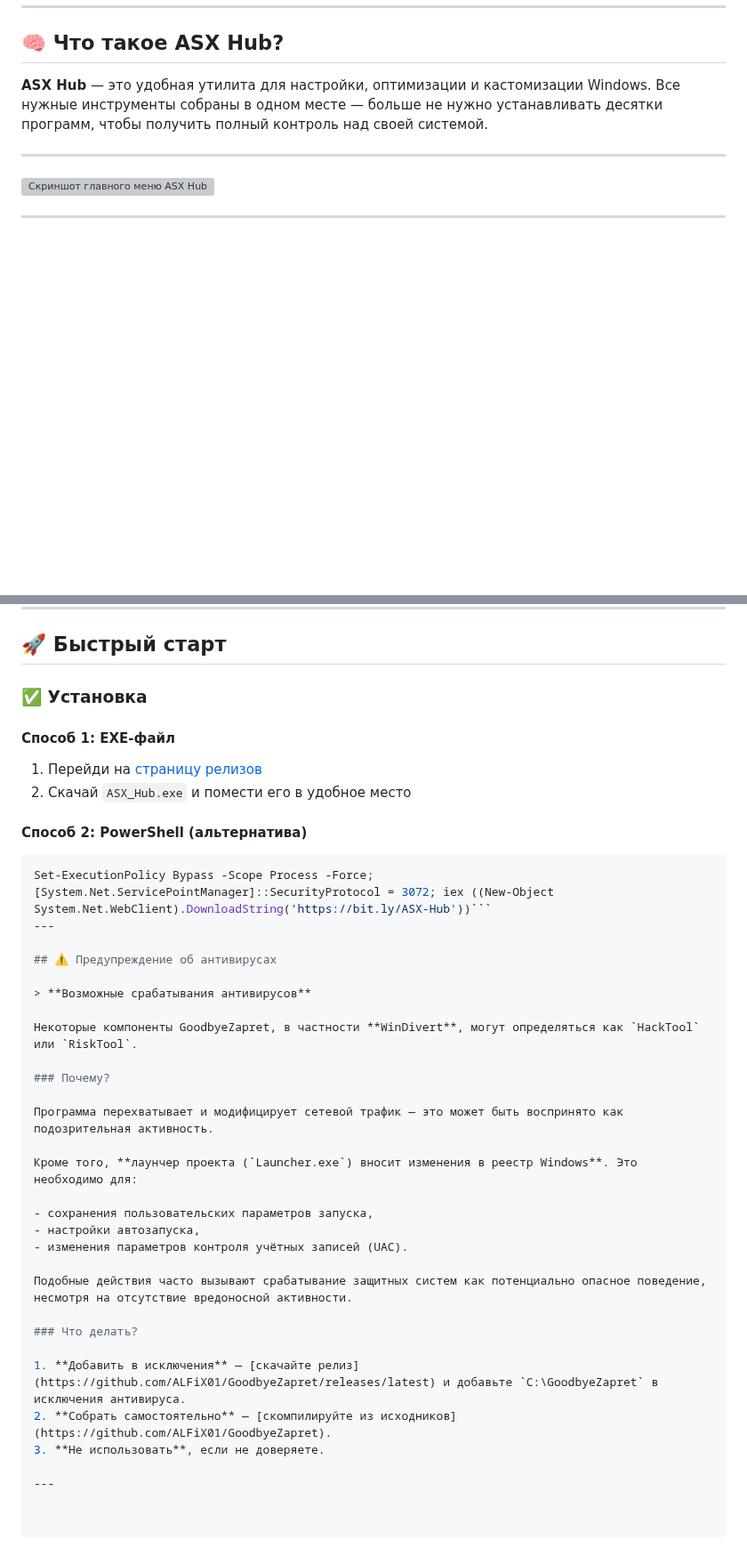
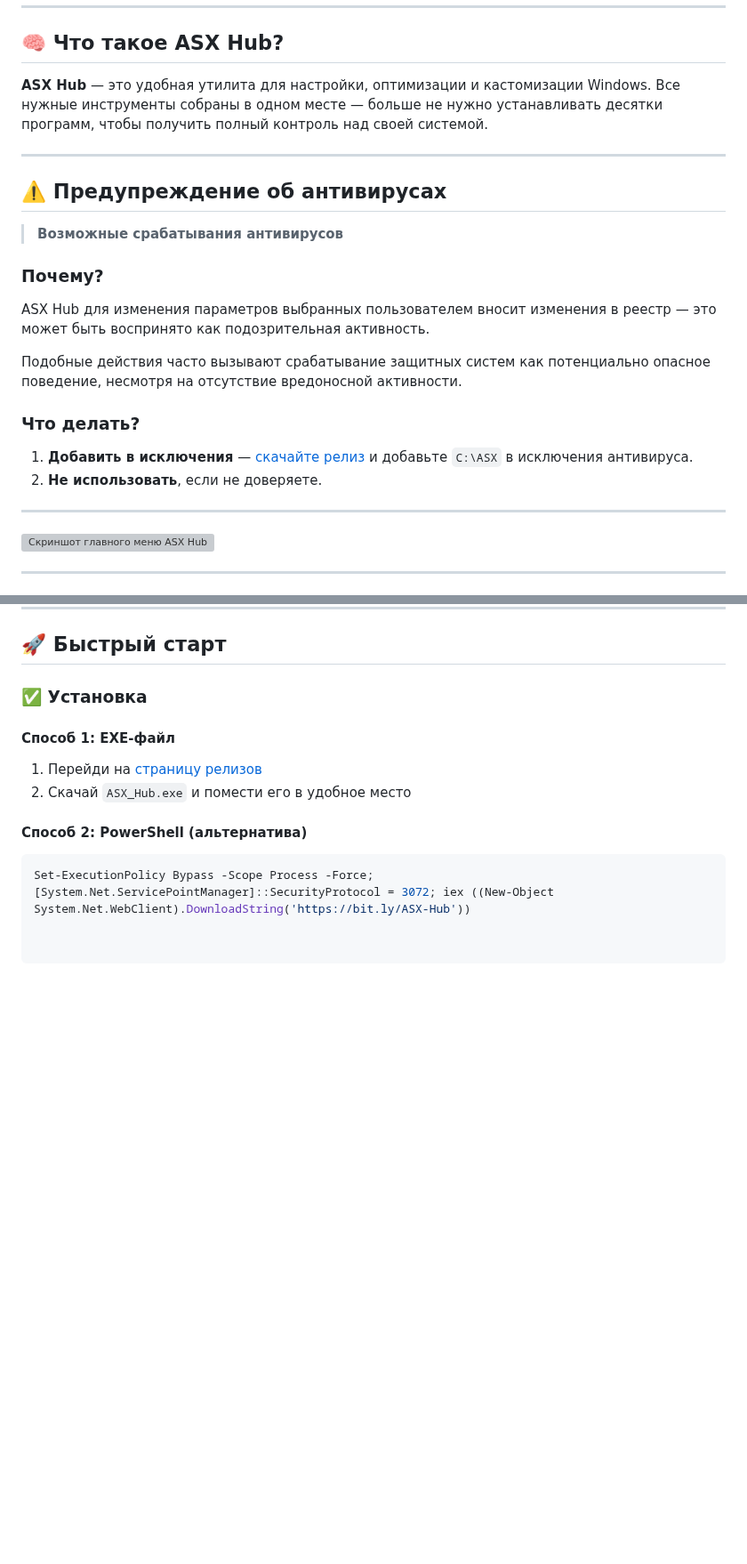
Before and after one commit to ALFiX01/ASX-Hub, a Markdown page: README.md, 2 parts joined by grey strips. Shown at 89% size. Rendered like a GitHub page; blank space fills up the shorter version; grey boxes are pictures that could not be loaded.

````diff
--- a/README.md
+++ b/README.md
@@ -23,6 +23,23 @@
 ## 🧠 Что такое ASX Hub?
 
 **ASX Hub** — это удобная утилита для настройки, оптимизации и кастомизации Windows. Все нужные инструменты собраны в одном месте — больше не нужно устанавливать десятки программ, чтобы получить полный контроль над своей системой.
+
+---
+
+## ⚠️ Предупреждение об антивирусах
+
+> **Возможные срабатывания антивирусов**
+
+### Почему?
+
+ASX Hub для изменения параметров выбранных пользователем вносит изменения в реестр — это может быть воспринято как подозрительная активность.
+
+Подобные действия часто вызывают срабатывание защитных систем как потенциально опасное поведение, несмотря на отсутствие вредоносной активности.
+
+### Что делать?
+
+1. **Добавить в исключения** — [скачайте релиз](https://github.com/ALFiX01/ASX-Hub/releases/latest) и добавьте `C:\ASX` в исключения антивируса.
+2. **Не использовать**, если не доверяете.
 
 ---
 
@@ -79,31 +96,4 @@
 #### Способ 2: PowerShell (альтернатива)
 
 ```powershell
-Set-ExecutionPolicy Bypass -Scope Process -Force; [System.Net.ServicePointManager]::SecurityProtocol = 3072; iex ((New-Object System.Net.WebClient).DownloadString('https://bit.ly/ASX-Hub'))```
----
-
-## ⚠️ Предупреждение об антивирусах
-
-> **Возможные срабатывания антивирусов**
-
-Некоторые компоненты GoodbyeZapret, в частности **WinDivert**, могут определяться как `HackTool` или `RiskTool`.
-
-### Почему?
-
-Программа перехватывает и модифицирует сетевой трафик — это может быть воспринято как подозрительная активность.
-
-Кроме того, **лаунчер проекта (`Launcher.exe`) вносит изменения в реестр Windows**. Это необходимо для:
-
-- сохранения пользовательских параметров запуска,
-- настройки автозапуска,
-- изменения параметров контроля учётных записей (UAC).
-
-Подобные действия часто вызывают срабатывание защитных систем как потенциально опасное поведение, несмотря на отсутствие вредоносной активности.
-
-### Что делать?
-
-1. **Добавить в исключения** — [скачайте релиз](https://github.com/ALFiX01/GoodbyeZapret/releases/latest) и добавьте `C:\GoodbyeZapret` в исключения антивируса.
-2. **Собрать самостоятельно** — [скомпилируйте из исходников](https://github.com/ALFiX01/GoodbyeZapret).
-3. **Не использовать**, если не доверяете.
-
----
+Set-ExecutionPolicy Bypass -Scope Process -Force; [System.Net.ServicePointManager]::SecurityProtocol = 3072; iex ((New-Object System.Net.WebClient).DownloadString('https://bit.ly/ASX-Hub'))
````
